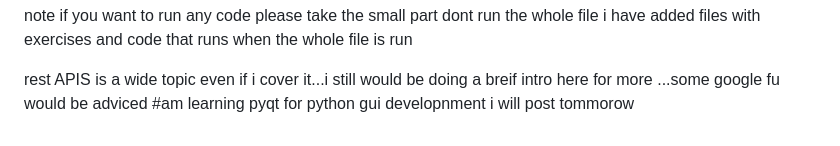
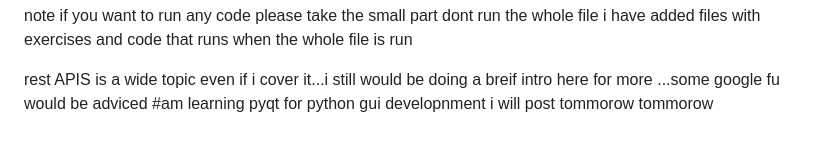
Before and after one commit to ghost237-sys/Python_30day_challenge, a Markdown page: readme.md, the part around the change. Rendered like a GitHub page.

```diff
--- a/readme.md
+++ b/readme.md
@@ -82,3 +82,4 @@ i have added files with exercises and code that runs when the whole file is run
 rest APIS is a wide topic even if i cover it...i still would be doing a breif  intro here
 for more ...some google fu would be adviced
 #am learning pyqt for python gui developnment i will post tommorow
+tommorow
```
